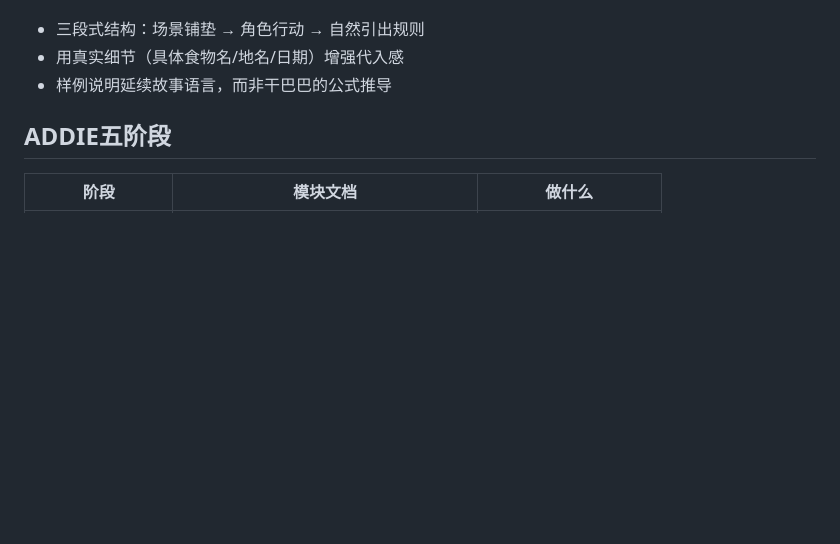
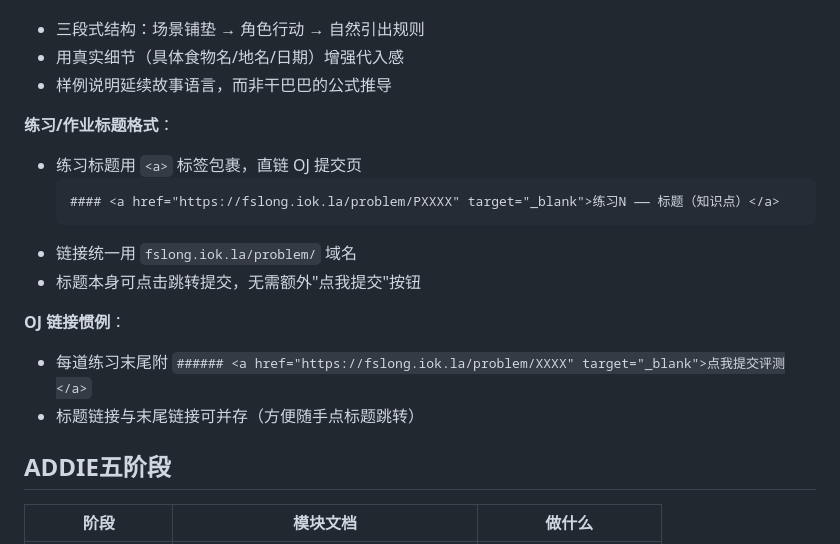
Before and after one commit to fslong520/aiSkill, a Markdown page: 备课/SKILL.md, the part around the change. GitHub-like rendering; blank space fills up the shorter version.

Commit message:
备课: 新增练习标题<a>标签格式约定+OJ链接惯例

````diff
--- a/备课/SKILL.md
+++ b/备课/SKILL.md
@@ -111,6 +111,18 @@ metadata:
 - 三段式结构：场景铺垫 → 角色行动 → 自然引出规则
 - 用真实细节（具体食物名/地名/日期）增强代入感
 - 样例说明延续故事语言，而非干巴巴的公式推导
+
+**练习/作业标题格式**：
+- 练习标题用 `<a>` 标签包裹，直链 OJ 提交页
+  ```markdown
+  #### <a href="https://fslong.iok.la/problem/PXXXX" target="_blank">练习N —— 标题（知识点）</a>
+  ```
+- 链接统一用 `fslong.iok.la/problem/` 域名
+- 标题本身可点击跳转提交，无需额外"点我提交"按钮
+
+**OJ 链接惯例**：
+- 每道练习末尾附 `###### <a href="https://fslong.iok.la/problem/XXXX" target="_blank">点我提交评测</a>`
+- 标题链接与末尾链接可并存（方便随手点标题跳转）
 
 ## ADDIE五阶段
 
````
